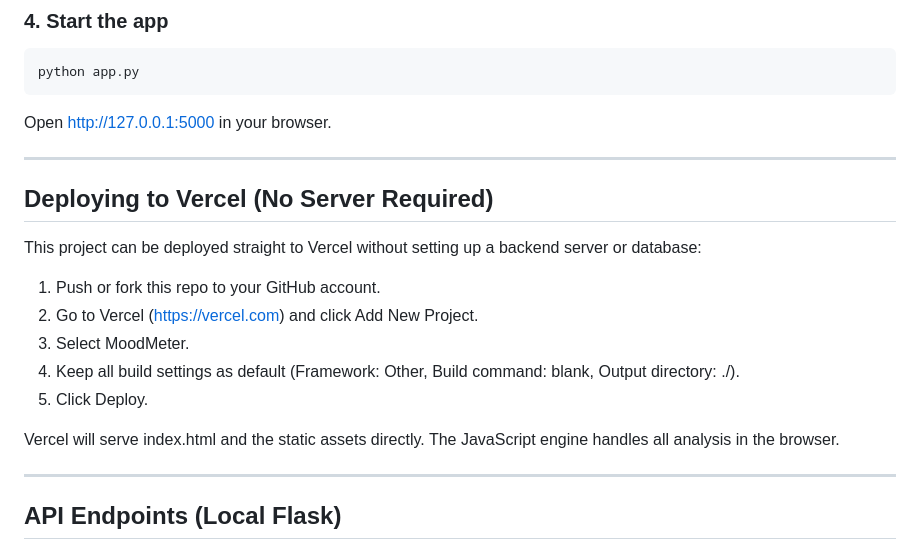
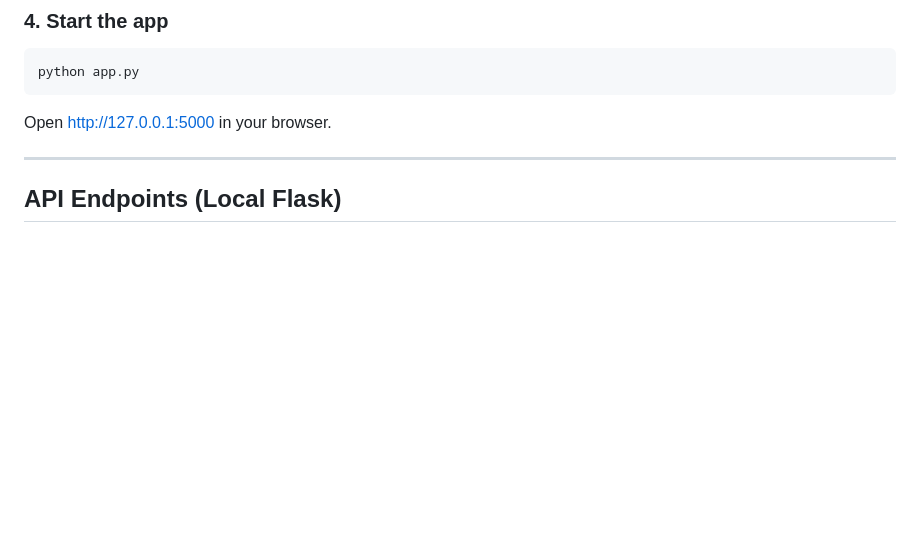
Before and after one commit to keshav-x/MoodMeter, a Markdown page: README.md, the part around the change. Drawn GitHub-style; blank space fills up the shorter version.

Commit message:
Remove Vercel deployment instructions
Removed deployment instructions for Vercel from README.

```diff
--- a/README.md
+++ b/README.md
@@ -77,19 +77,6 @@ Open http://127.0.0.1:5000 in your browser.
 
 ---
 
-## Deploying to Vercel (No Server Required)
-
-This project can be deployed straight to Vercel without setting up a backend server or database:
-
-1. Push or fork this repo to your GitHub account.
-2. Go to Vercel (https://vercel.com) and click Add New Project.
-3. Select MoodMeter.
-4. Keep all build settings as default (Framework: Other, Build command: blank, Output directory: ./).
-5. Click Deploy.
-
-Vercel will serve index.html and the static assets directly. The JavaScript engine handles all analysis in the browser.
-
----
 
 ## API Endpoints (Local Flask)
 
```
